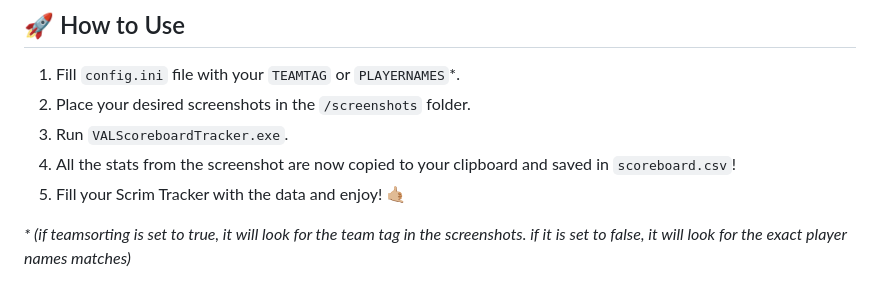
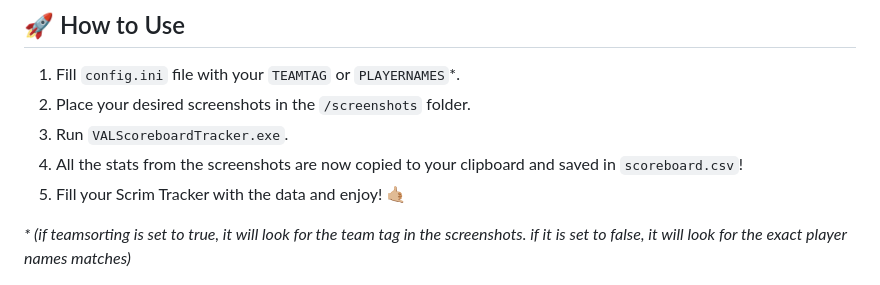
Before and after one commit to pizzo78/VALScoreboardTracker, a Markdown page: README.md, the part around the change. GitHub-like rendering.

```diff
--- a/README.md
+++ b/README.md
@@ -20,7 +20,7 @@ Download the latest version from our [GitHub Releases](https://github.com/Felox2
 1. Fill `config.ini` file with your `TEAMTAG` or `PLAYERNAMES`*.
 2. Place your desired screenshots in the `/screenshots` folder.
 3. Run `VALScoreboardTracker.exe`.
-4. All the stats from the screenshot are now copied to your clipboard and saved in `scoreboard.csv`!
+4. All the stats from the screenshots are now copied to your clipboard and saved in `scoreboard.csv`!
 5. Fill your Scrim Tracker with the data and enjoy! 🤙🏼
 
 *\* (if teamsorting is set to true, it will look for the team tag in the screenshots. if it is set to false, it will look for the exact player names matches)*
```
